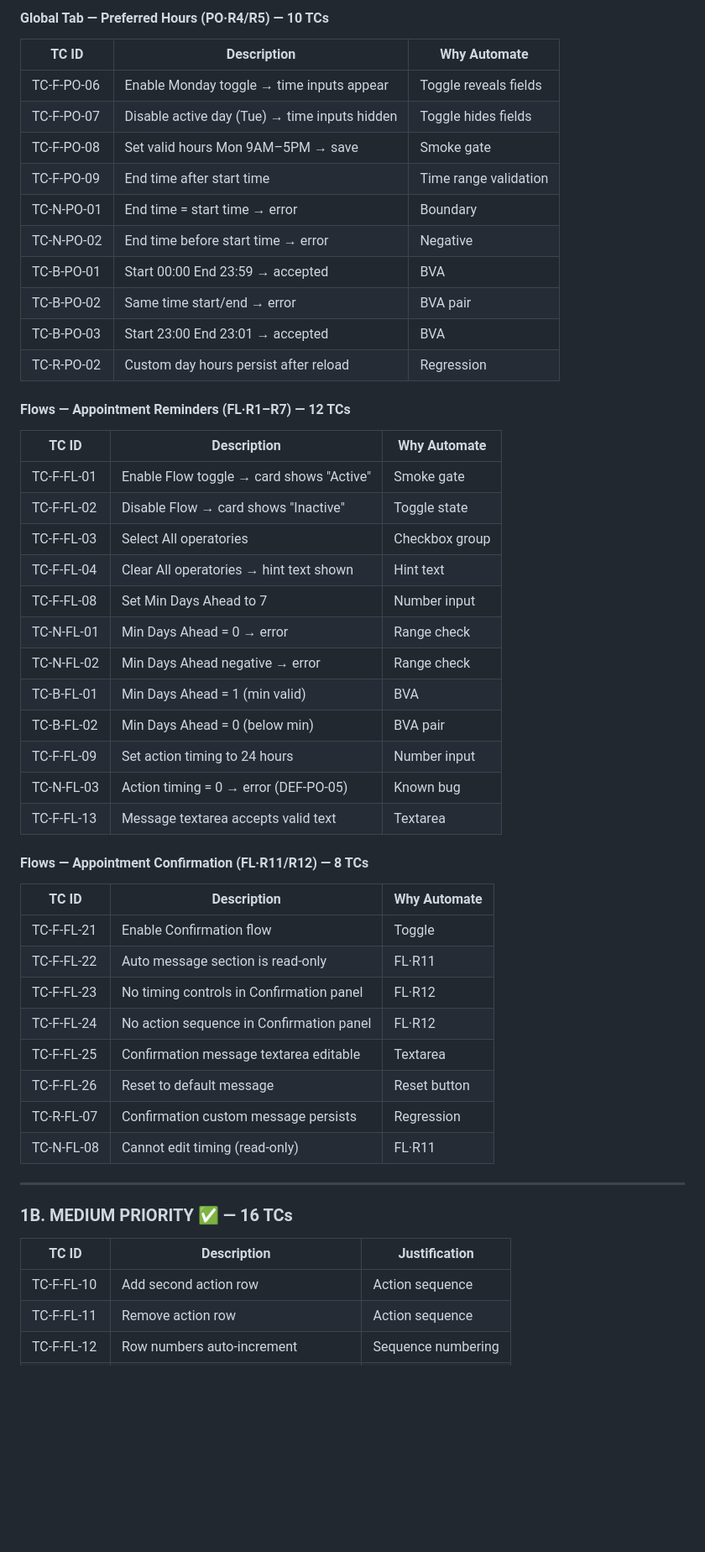
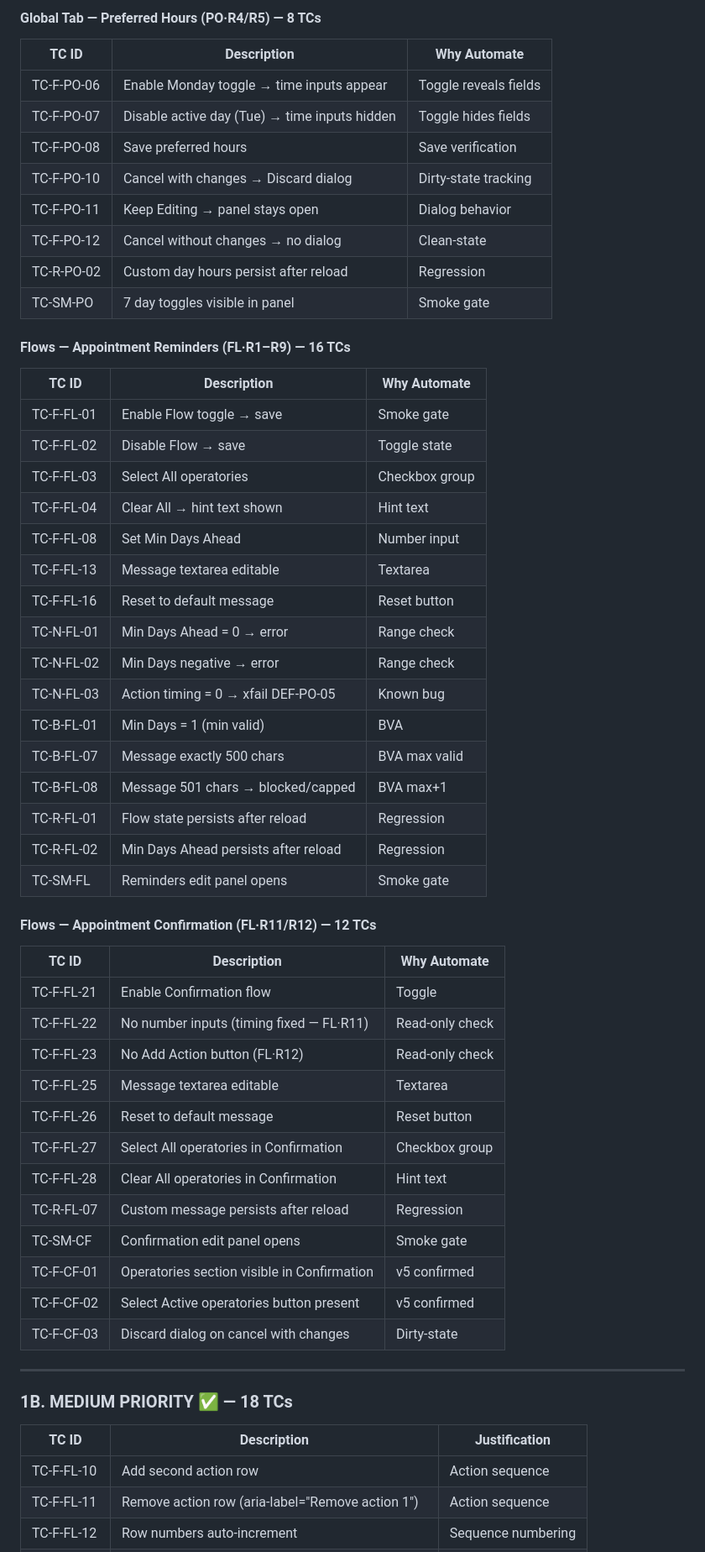
Before and after one commit to ReemAlsibakhi/dental_base_ai_E2E_testing, a Markdown page: Patient_Outreach_Automation_Decision_Report.md, the part around one of its changes. Shown at 84% size. Drawn GitHub-style; blank space fills up the shorter version.

```diff
--- a/Patient_Outreach_Automation_Decision_Report.md
+++ b/Patient_Outreach_Automation_Decision_Report.md
@@ -54,55 +68,61 @@
 
-#### Global Tab — Preferred Hours (PO·R4/R5) — 10 TCs
+#### Global Tab — Preferred Hours (PO·R4/R5) — 8 TCs
 
 | TC ID | Description | Why Automate |
 |-------|-------------|--------------|
 | TC-F-PO-06 | Enable Monday toggle → time inputs appear | Toggle reveals fields |
 | TC-F-PO-07 | Disable active day (Tue) → time inputs hidden | Toggle hides fields |
-| TC-F-PO-08 | Set valid hours Mon 9AM–5PM → save | Smoke gate |
-| TC-F-PO-09 | End time after start time | Time range validation |
-| TC-N-PO-01 | End time = start time → error | Boundary |
-| TC-N-PO-02 | End time before start time → error | Negative |
-| TC-B-PO-01 | Start 00:00 End 23:59 → accepted | BVA |
-| TC-B-PO-02 | Same time start/end → error | BVA pair |
-| TC-B-PO-03 | Start 23:00 End 23:01 → accepted | BVA |
+| TC-F-PO-08 | Save preferred hours | Save verification |
+| TC-F-PO-10 | Cancel with changes → Discard dialog | Dirty-state tracking |
+| TC-F-PO-11 | Keep Editing → panel stays open | Dialog behavior |
+| TC-F-PO-12 | Cancel without changes → no dialog | Clean-state |
 | TC-R-PO-02 | Custom day hours persist after reload | Regression |
+| TC-SM-PO | 7 day toggles visible in panel | Smoke gate |
 
-#### Flows — Appointment Reminders (FL·R1–R7) — 12 TCs
+#### Flows — Appointment Reminders (FL·R1–R9) — 16 TCs
 
 | TC ID | Description | Why Automate |
 |-------|-------------|--------------|
-| TC-F-FL-01 | Enable Flow toggle → card shows "Active" | Smoke gate |
-| TC-F-FL-02 | Disable Flow → card shows "Inactive" | Toggle state |
+| TC-F-FL-01 | Enable Flow toggle → save | Smoke gate |
+| TC-F-FL-02 | Disable Flow → save | Toggle state |
 | TC-F-FL-03 | Select All operatories | Checkbox group |
-| TC-F-FL-04 | Clear All operatories → hint text shown | Hint text |
-| TC-F-FL-08 | Set Min Days Ahead to 7 | Number input |
+| TC-F-FL-04 | Clear All → hint text shown | Hint text |
+| TC-F-FL-08 | Set Min Days Ahead | Number input |
+| TC-F-FL-13 | Message textarea editable | Textarea |
+| TC-F-FL-16 | Reset to default message | Reset button |
 | TC-N-FL-01 | Min Days Ahead = 0 → error | Range check |
-| TC-N-FL-02 | Min Days Ahead negative → error | Range check |
-| TC-B-FL-01 | Min Days Ahead = 1 (min valid) | BVA |
-| TC-B-FL-02 | Min Days Ahead = 0 (below min) | BVA pair |
-| TC-F-FL-09 | Set action timing to 24 hours | Number input |
-| TC-N-FL-03 | Action timing = 0 → error (DEF-PO-05) | Known bug |
-| TC-F-FL-13 | Message textarea accepts valid text | Textarea |
+| TC-N-FL-02 | Min Days negative → error | Range check |
+| TC-N-FL-03 | Action timing = 0 → xfail DEF-PO-05 | Known bug |
+| TC-B-FL-01 | Min Days = 1 (min valid) | BVA |
+| TC-B-FL-07 | Message exactly 500 chars | BVA max valid |
+| TC-B-FL-08 | Message 501 chars → blocked/capped | BVA max+1 |
+| TC-R-FL-01 | Flow state persists after reload | Regression |
+| TC-R-FL-02 | Min Days Ahead persists after reload | Regression |
+| TC-SM-FL | Reminders edit panel opens | Smoke gate |
 
-#### Flows — Appointment Confirmation (FL·R11/R12) — 8 TCs
+#### Flows — Appointment Confirmation (FL·R11/R12) — 12 TCs
 
 | TC ID | Description | Why Automate |
 |-------|-------------|--------------|
 | TC-F-FL-21 | Enable Confirmation flow | Toggle |
-| TC-F-FL-22 | Auto message section is read-only | FL·R11 |
-| TC-F-FL-23 | No timing controls in Confirmation panel | FL·R12 |
-| TC-F-FL-24 | No action sequence in Confirmation panel | FL·R12 |
-| TC-F-FL-25 | Confirmation message textarea editable | Textarea |
+| TC-F-FL-22 | No number inputs (timing fixed — FL·R11) | Read-only check |
+| TC-F-FL-23 | No Add Action button (FL·R12) | Read-only check |
+| TC-F-FL-25 | Message textarea editable | Textarea |
 | TC-F-FL-26 | Reset to default message | Reset button |
-| TC-R-FL-07 | Confirmation custom message persists | Regression |
-| TC-N-FL-08 | Cannot edit timing (read-only) | FL·R11 |
+| TC-F-FL-27 | Select All operatories in Confirmation | Checkbox group |
+| TC-F-FL-28 | Clear All operatories in Confirmation | Hint text |
+| TC-R-FL-07 | Custom message persists after reload | Regression |
+| TC-SM-CF | Confirmation edit panel opens | Smoke gate |
+| TC-F-CF-01 | Operatories section visible in Confirmation | v5 confirmed |
+| TC-F-CF-02 | Select Active operatories button present | v5 confirmed |
+| TC-F-CF-03 | Discard dialog on cancel with changes | Dirty-state |
 
 ---
 
-### 1B. MEDIUM PRIORITY ✅ — 16 TCs
+### 1B. MEDIUM PRIORITY ✅ — 18 TCs
 
 | TC ID | Description | Justification |
 |-------|-------------|---------------|
 | TC-F-FL-10 | Add second action row | Action sequence |
-| TC-F-FL-11 | Remove action row | Action sequence |
+| TC-F-FL-11 | Remove action row (aria-label="Remove action 1") | Action sequence |
 | TC-F-FL-12 | Row numbers auto-increment | Sequence numbering |
```
Also changed, not shown: other parts of Patient_Outreach_Automation_Decision_Report.md (+95 -67 lines).
